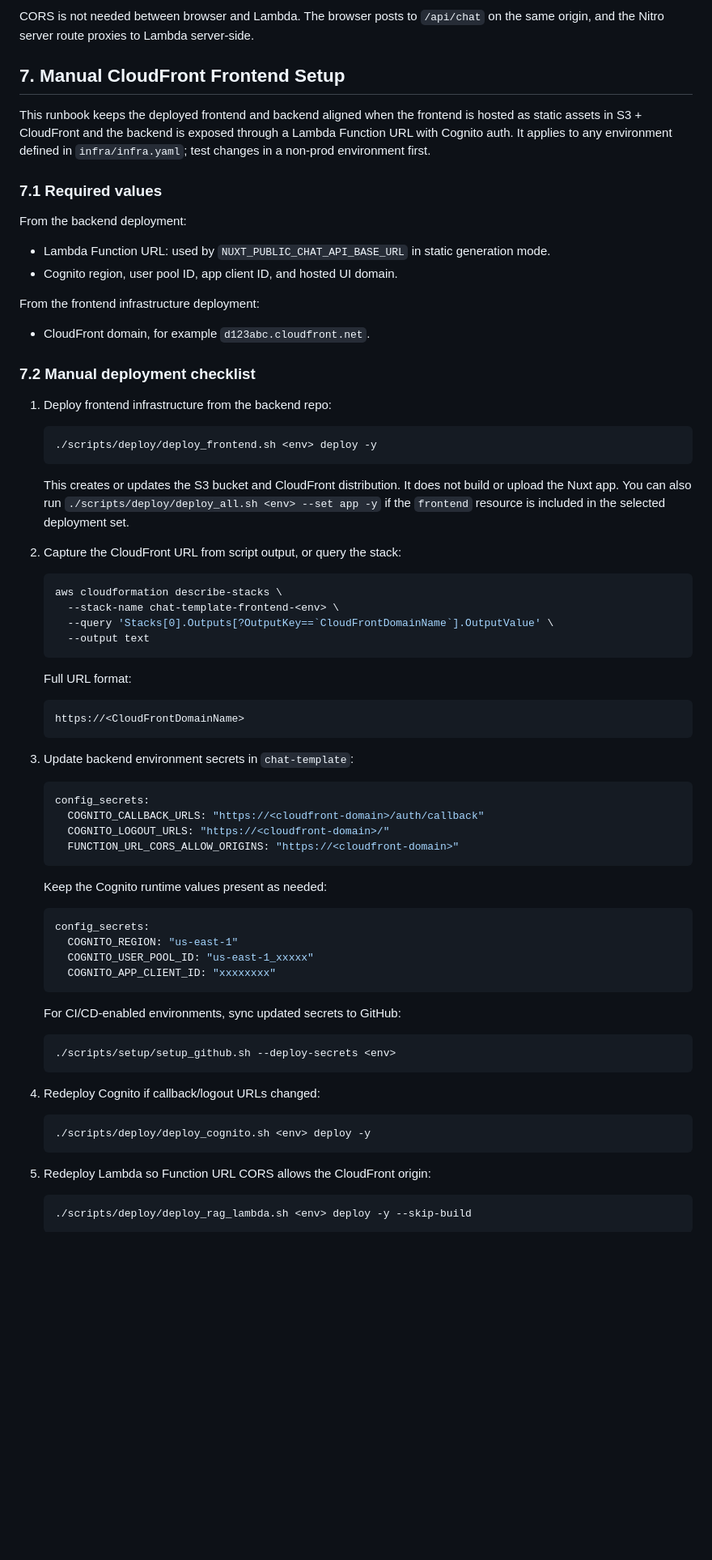
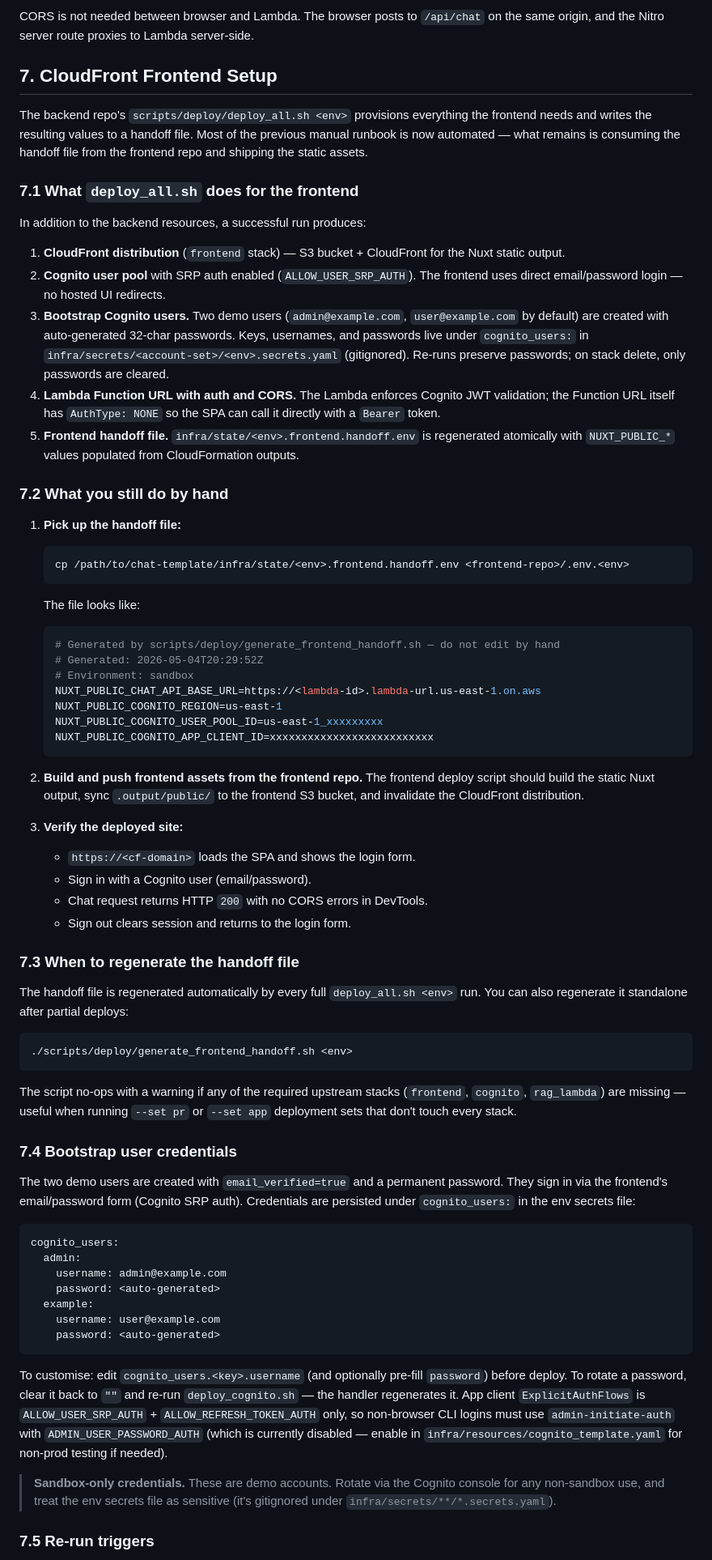
Before and after one commit to georgep26/chat-template, a Markdown page: docs/frontend_interface.md, the part around one of its changes. Shown at 81% size. GitHub-like rendering; blank space fills up the shorter version.

Commit message:
feat: update frontend interface documentation for Cognito SRP authentication and deployment handoff

````diff
--- a/docs/frontend_interface.md
+++ b/docs/frontend_interface.md
@@ -205,77 +217,75 @@ Frontend requirements:
 
 CORS is not needed between browser and Lambda. The browser posts to `/api/chat` on the same origin, and the Nitro server route proxies to Lambda server-side.
 
-## 7. Manual CloudFront Frontend Setup
+## 7. CloudFront Frontend Setup
 
-This runbook keeps the deployed frontend and backend aligned when the frontend is hosted as static assets in S3 + CloudFront and the backend is exposed through a Lambda Function URL with Cognito auth. It applies to any environment defined in `infra/infra.yaml`; test changes in a non-prod environment first.
+The backend repo's `scripts/deploy/deploy_all.sh <env>` provisions everything the frontend needs and writes the resulting values to a handoff file. Most of the previous manual runbook is now automated — what remains is consuming the handoff file from the frontend repo and shipping the static assets.
 
-### 7.1 Required values
+### 7.1 What `deploy_all.sh` does for the frontend
 
-From the backend deployment:
-- Lambda Function URL: used by `NUXT_PUBLIC_CHAT_API_BASE_URL` in static generation mode.
-- Cognito region, user pool ID, app client ID, and hosted UI domain.
+In addition to the backend resources, a successful run produces:
 
-From the frontend infrastructure deployment:
-- CloudFront domain, for example `d123abc.cloudfront.net`.
+1. **CloudFront distribution** (`frontend` stack) — S3 bucket + CloudFront for the Nuxt static output.
+2. **Cognito user pool** with SRP auth enabled (`ALLOW_USER_SRP_AUTH`). The frontend uses direct email/password login — no hosted UI redirects.
+3. **Bootstrap Cognito users.** Two demo users (`admin@example.com`, `user@example.com` by default) are created with auto-generated 32-char passwords. Keys, usernames, and passwords live under `cognito_users:` in `infra/secrets/<account-set>/<env>.secrets.yaml` (gitignored). Re-runs preserve passwords; on stack delete, only passwords are cleared.
+4. **Lambda Function URL with auth and CORS.** The Lambda enforces Cognito JWT validation; the Function URL itself has `AuthType: NONE` so the SPA can call it directly with a `Bearer` token.
+5. **Frontend handoff file.** `infra/state/<env>.frontend.handoff.env` is regenerated atomically with `NUXT_PUBLIC_*` values populated from CloudFormation outputs.
 
-### 7.2 Manual deployment checklist
+### 7.2 What you still do by hand
 
-1. Deploy frontend infrastructure from the backend repo:
+1. **Pick up the handoff file:**
 
    ```bash
-   ./scripts/deploy/deploy_frontend.sh <env> deploy -y
+   cp /path/to/chat-template/infra/state/<env>.frontend.handoff.env <frontend-repo>/.env.<env>
    ```
 
-   This creates or updates the S3 bucket and CloudFront distribution. It does not build or upload the Nuxt app. You can also run `./scripts/deploy/deploy_all.sh <env> --set app -y` if the `frontend` resource is included in the selected deployment set.
-
-2. Capture the CloudFront URL from script output, or query the stack:
+   The file looks like:
 
    ```bash
-   aws cloudformation describe-stacks \
-     --stack-name chat-template-frontend-<env> \
-     --query 'Stacks[0].Outputs[?OutputKey==`CloudFrontDomainName`].OutputValue' \
-     --output text
+   # Generated by scripts/deploy/generate_frontend_handoff.sh — do not edit by hand
+   # Generated: 2026-05-04T20:29:52Z
+   # Environment: sandbox
+   NUXT_PUBLIC_CHAT_API_BASE_URL=https://<lambda-id>.lambda-url.us-east-1.on.aws
+   NUXT_PUBLIC_COGNITO_REGION=us-east-1
+   NUXT_PUBLIC_COGNITO_USER_POOL_ID=us-east-1_xxxxxxxxx
+   NUXT_PUBLIC_COGNITO_APP_CLIENT_ID=xxxxxxxxxxxxxxxxxxxxxxxxxx
    ```
 
-   Full URL format:
+2. **Build and push frontend assets from the frontend repo.** The frontend deploy script should build the static Nuxt output, sync `.output/public/` to the frontend S3 bucket, and invalidate the CloudFront distribution.
 
-   ```text
-   https://<CloudFrontDomainName>
-   ```
+3. **Verify the deployed site:**
+   - `https://<cf-domain>` loads the SPA and shows the login form.
+   - Sign in with a Cognito user (email/password).
+   - Chat request returns HTTP `200` with no CORS errors in DevTools.
+   - Sign out clears session and returns to the login form.
 
-3. Update backend environment secrets in `chat-template`:
+### 7.3 When to regenerate the handoff file
 
-   ```yaml
-   config_secrets:
-     COGNITO_CALLBACK_URLS: "https://<cloudfront-domain>/auth/callback"
-     COGNITO_LOGOUT_URLS: "https://<cloudfront-domain>/"
-     FUNCTION_URL_CORS_ALLOW_ORIGINS: "https://<cloudfront-domain>"
-   ```
+The handoff file is regenerated automatically by every full `deploy_all.sh <env>` run. You can also regenerate it standalone after partial deploys:
 
-   Keep the Cognito runtime values present as needed:
+```bash
+./scripts/deploy/generate_frontend_handoff.sh <env>
+```
 
-   ```yaml
-   config_secrets:
-     COGNITO_REGION: "us-east-1"
-     COGNITO_USER_POOL_ID: "us-east-1_xxxxx"
-     COGNITO_APP_CLIENT_ID: "xxxxxxxx"
-   ```
+The script no-ops with a warning if any of the required upstream stacks (`frontend`, `cognito`, `rag_lambda`) are missing — useful when running `--set pr` or `--set app` deployment sets that don't touch every stack.
 
-   For CI/CD-enabled environments, sync updated secrets to GitHub:
+### 7.4 Bootstrap user credentials
 
-   ```bash
-   ./scripts/setup/setup_github.sh --deploy-secrets <env>
-   ```
+The two demo users are created with `email_verified=true` and a permanent password. They sign in via the frontend's email/password form (Cognito SRP auth). Credentials are persisted under `cognito_users:` in the env secrets file:
 
-4. Redeploy Cognito if callback/logout URLs changed:
+```yaml
+cognito_users:
+  admin:
+    username: admin@example.com
+    password: <auto-generated>
+  example:
+    username: user@example.com
+    password: <auto-generated>
+```
 
-   ```bash
-   ./scripts/deploy/deploy_cognito.sh <env> deploy -y
-   ```
+To customise: edit `cognito_users.<key>.username` (and optionally pre-fill `password`) before deploy. To rotate a password, clear it back to `""` and re-run `deploy_cognito.sh` — the handler regenerates it. App client `ExplicitAuthFlows` is `ALLOW_USER_SRP_AUTH` + `ALLOW_REFRESH_TOKEN_AUTH` only, so non-browser CLI logins must use `admin-initiate-auth` with `ADMIN_USER_PASSWORD_AUTH` (which is currently disabled — enable in `infra/resources/cognito_template.yaml` for non-prod testing if needed).
 
-5. Redeploy Lambda so Function URL CORS allows the CloudFront origin:
+> **Sandbox-only credentials.** These are demo accounts. Rotate via the Cognito console for any non-sandbox use, and treat the env secrets file as sensitive (it's gitignored under `infra/secrets/**/*.secrets.yaml`).
 
-   ```bash
-   ./scripts/deploy/deploy_rag_lambda.sh <env> deploy -y --skip-build
-   ```
+### 7.5 Re-run triggers
 
````
Also changed, not shown: other parts of docs/frontend_interface.md (+45 -62 lines).
